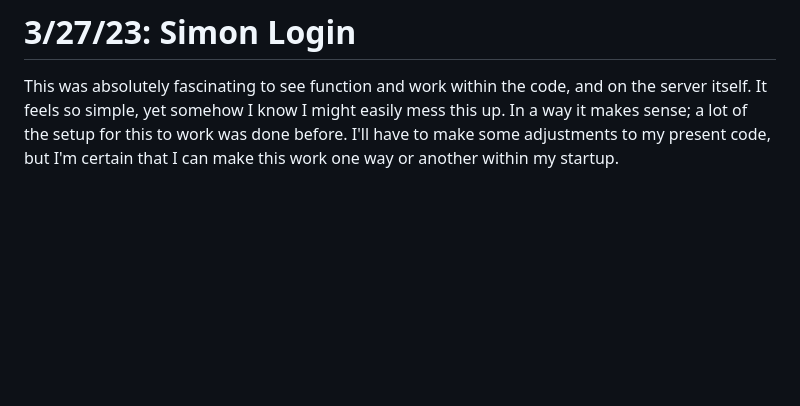
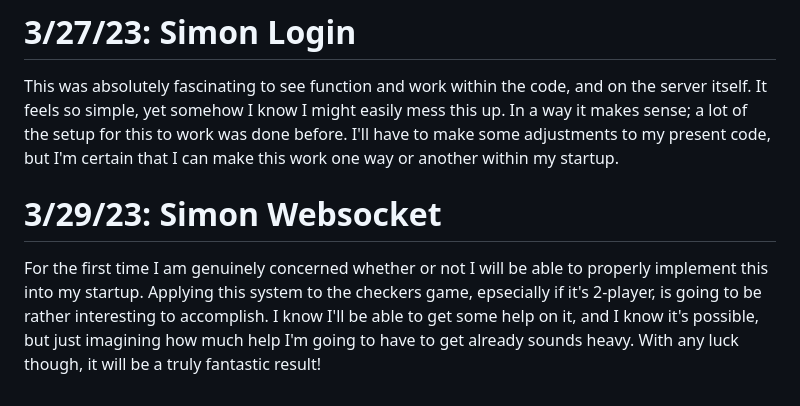
Before and after one commit to Hecktomb200/startup, a Markdown page: README.md, the part around the change. Rendered like a GitHub page; blank space fills up the shorter version.

```diff
--- a/README.md
+++ b/README.md
@@ -47,3 +47,6 @@ By far the most difficult part of making a database for Simon was the actual set
 
 # 3/27/23: Simon Login
 This was absolutely fascinating to see function and work within the code, and on the server itself. It feels so simple, yet somehow I know I might easily mess this up. In a way it makes sense; a lot of the setup for this to work was done before. I'll have to make some adjustments to my present code, but I'm certain that I can make this work one way or another within my startup.
+
+# 3/29/23: Simon Websocket
+For the first time I am genuinely concerned whether or not I will be able to properly implement this into my startup. Applying this system to the checkers game, epsecially if it's 2-player, is going to be rather interesting to accomplish. I know I'll be able to get some help on it, and I know it's possible, but just imagining how much help I'm going to have to get already sounds heavy. With any luck though, it will be a truly fantastic result!
```
